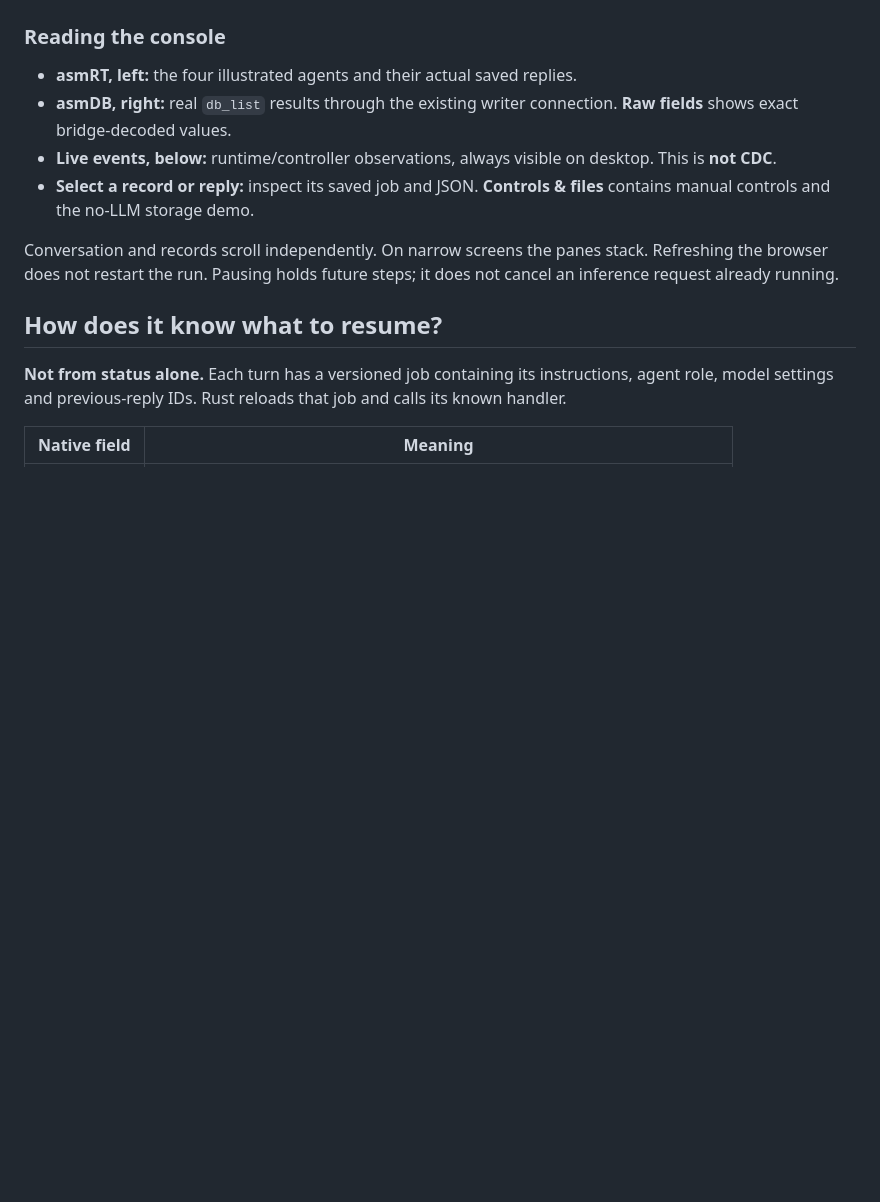
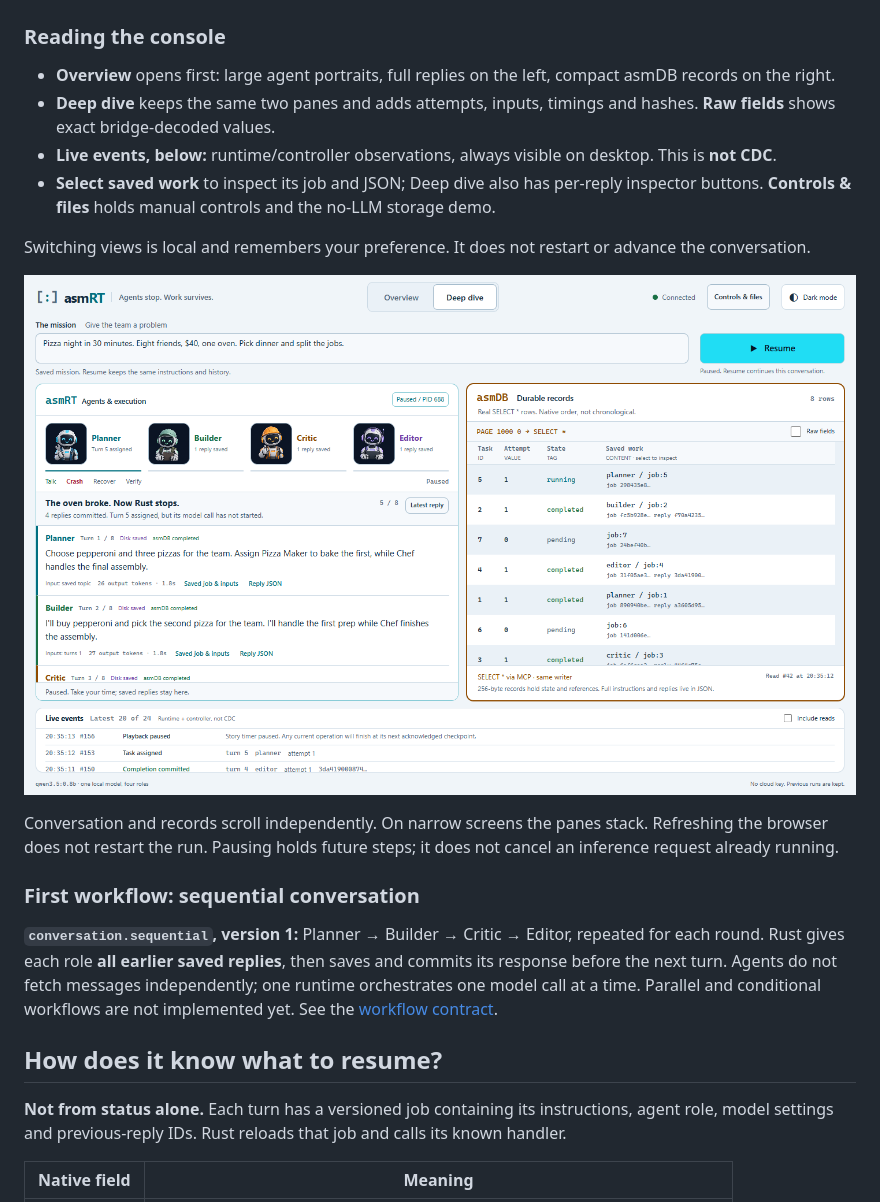
Before and after one commit to fredgis/asmRT, a Markdown page: README.md, the part around one of its changes. Rendered like a GitHub page; pictures changed too: Docs/assets/screenshots/deep-dive.png (added); blank space fills up the shorter version.

```diff
--- a/README.md
+++ b/README.md
@@ -39,12 +41,20 @@ The prompts request short replies. Each saved reply stays on screen for at least
 
 ### Reading the console
 
-- **asmRT, left:** the four illustrated agents and their actual saved replies.
-- **asmDB, right:** real `db_list` results through the existing writer connection. **Raw fields** shows exact bridge-decoded values.
+- **Overview** opens first: large agent portraits, full replies on the left, compact asmDB records on the right.
+- **Deep dive** keeps the same two panes and adds attempts, inputs, timings and hashes. **Raw fields** shows exact bridge-decoded values.
 - **Live events, below:** runtime/controller observations, always visible on desktop. This is **not CDC**.
-- **Select a record or reply:** inspect its saved job and JSON. **Controls & files** contains manual controls and the no-LLM storage demo.
+- **Select saved work** to inspect its job and JSON; Deep dive also has per-reply inspector buttons. **Controls & files** holds manual controls and the no-LLM storage demo.
+
+Switching views is local and remembers your preference. It does not restart or advance the conversation.
+
+![Deep dive: the same real paused conversation with technical details exposed](Docs/assets/screenshots/deep-dive.png)
 
 Conversation and records scroll independently. On narrow screens the panes stack. Refreshing the browser does not restart the run. Pausing holds future steps; it does not cancel an inference request already running.
+
+### First workflow: sequential conversation
+
+**`conversation.sequential`, version 1:** Planner → Builder → Critic → Editor, repeated for each round. Rust gives each role **all earlier saved replies**, then saves and commits its response before the next turn. Agents do not fetch messages independently; one runtime orchestrates one model call at a time. Parallel and conditional workflows are not implemented yet. See the [workflow contract](Docs/WORKFLOWS.md).
 
 ## How does it know what to resume?
 
```
Also changed, not shown: other parts of README.md (+2 -0 lines), CONTEXT.md (added, +35 -0 lines), Docs/ARCHITECTURE.md (+5 -1 lines), Docs/WORKFLOWS.md (added, +80 -0 lines), Docs/assets/screenshots/conversation.png, 6 other files.
